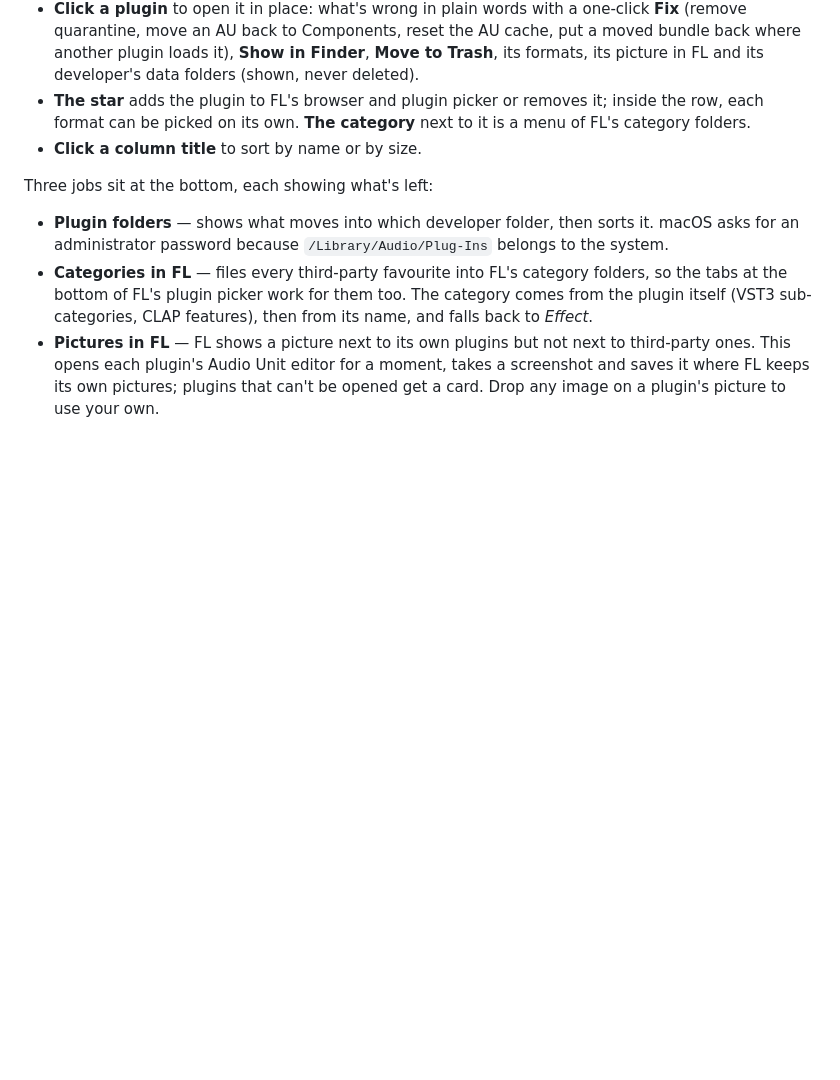
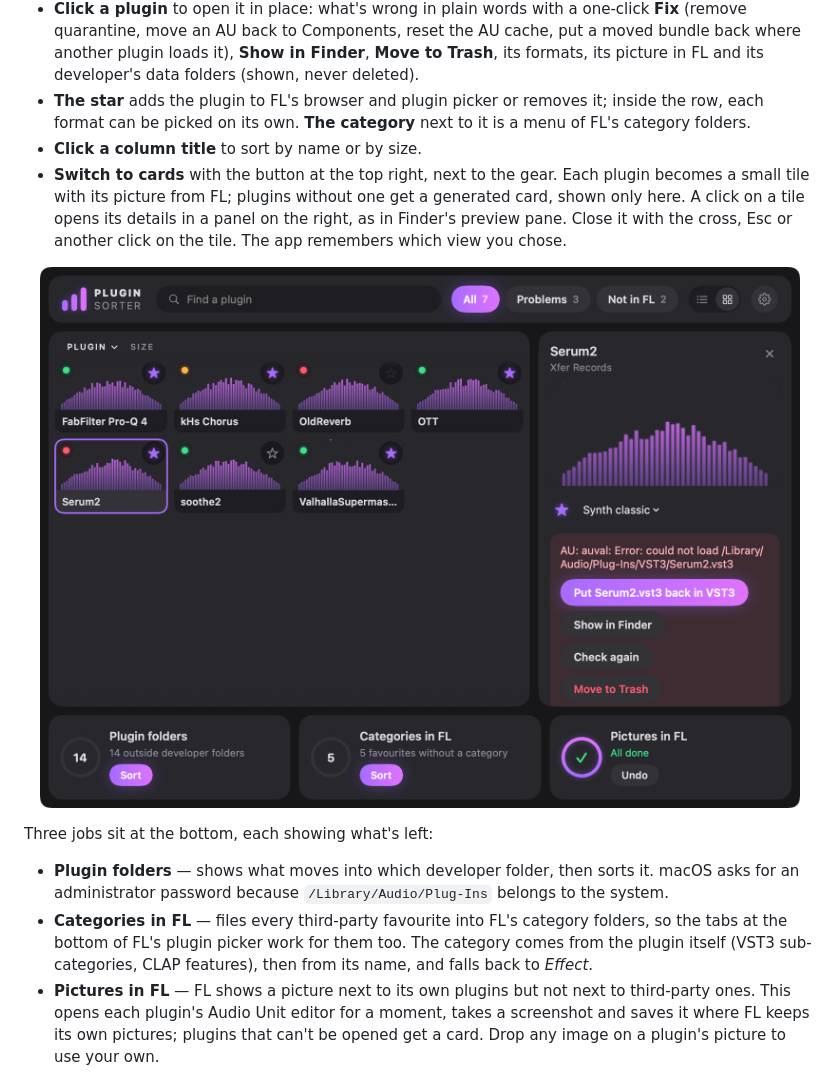
Before and after one commit to Wirtexxx/plugin-sorter, a Markdown page: README.md, the part around the change. Drawn GitHub-style; pictures changed too: docs/screenshot-cards.png (added); blank space fills up the shorter version.

```diff
--- a/README.md
+++ b/README.md
@@ -117,6 +117,14 @@ plugin with all its formats. Each row shows whether it works, whether it's in FL
 - **The star** adds the plugin to FL's browser and plugin picker or removes it; inside the row, each
   format can be picked on its own. **The category** next to it is a menu of FL's category folders.
 - **Click a column title** to sort by name or by size.
+- **Switch to cards** with the button at the top right, next to the gear. Each plugin becomes a small
+  tile with its picture from FL; plugins without one get a generated card, shown only here. A click on
+  a tile opens its details in a panel on the right, as in Finder's preview pane. Close it with the cross,
+  Esc or another click on the tile. The app remembers which view you chose.
+
+<p align="center">
+  <img src="docs/screenshot-cards.png" width="760" alt="Plugins as cards, with one open in the panel">
+</p>
 
 Three jobs sit at the bottom, each showing what's left:
 
```
Also changed, not shown: README.ru.md (+8 -0 lines), docs/screenshot-expanded.png, docs/screenshot.png, 2 other files.
